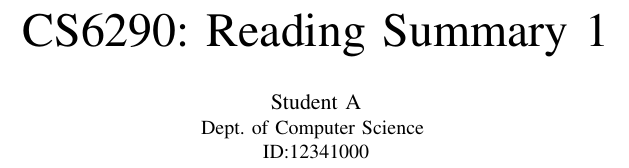
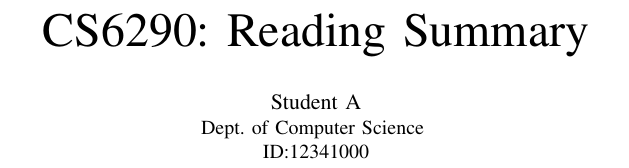
Before and after one commit to yangji721/CityU-CS6290-Blockchain, a LaTeX paper (template/main.tex): part of one column of the page, cut so that both start at the same text. Compiled offline with pdfLaTeX; a missing font is replaced by an installed copy or a similar font; a LaTeX package or settings file that is missing is left out.

Commit message:
update/template

```diff
--- a/template/CS6290-reading-summary-template.tex
+++ b/template/main.tex
@@ -10,7 +10,7 @@
     T\kern-.1667em\lower.7ex\hbox{E}\kern-.125emX}}
 \begin{document}
 
-\title{CS6290: Reading Summary 1}
+\title{CS6290: Reading Summary }
 
 \author{\IEEEauthorblockN{Student A}
 \IEEEauthorblockA{Dept. of Computer Science \\
```
Also changed, not shown: template/main.tex (1 more changed lines), 1 other file.
